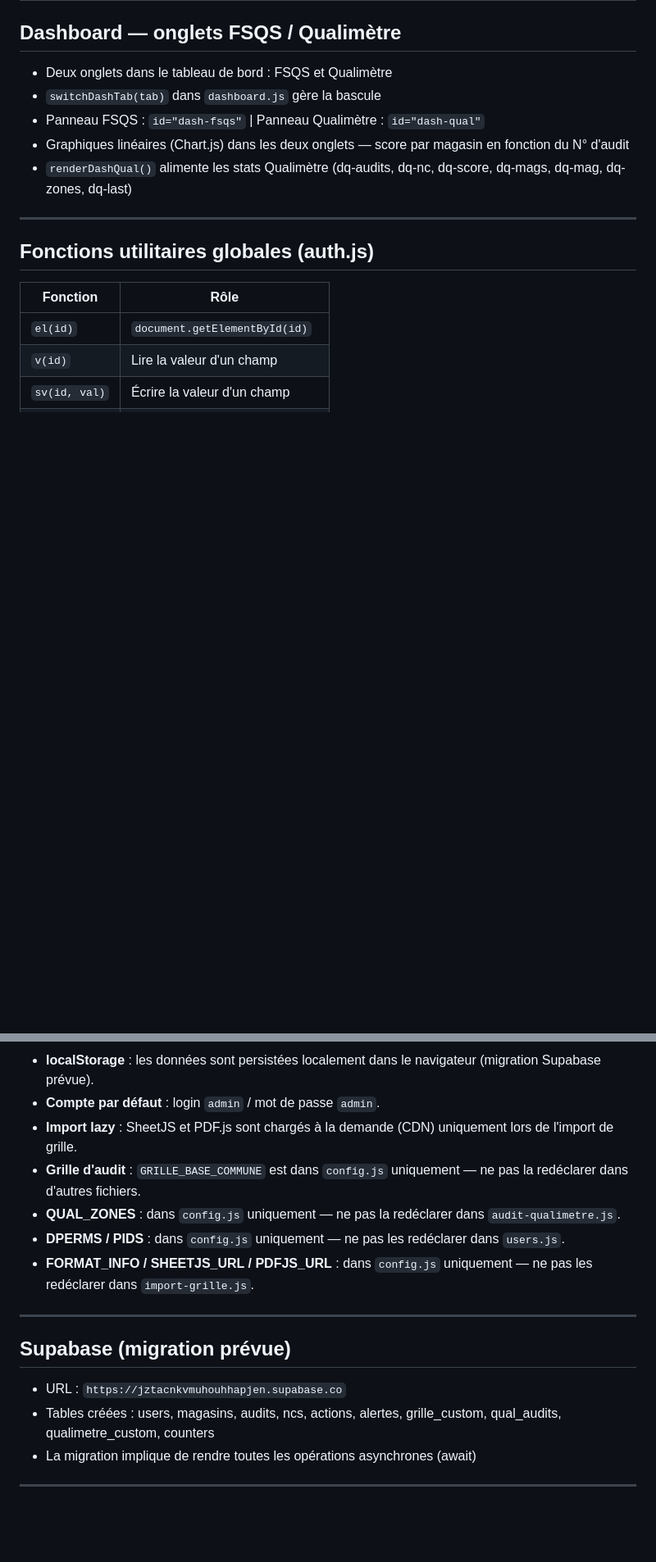
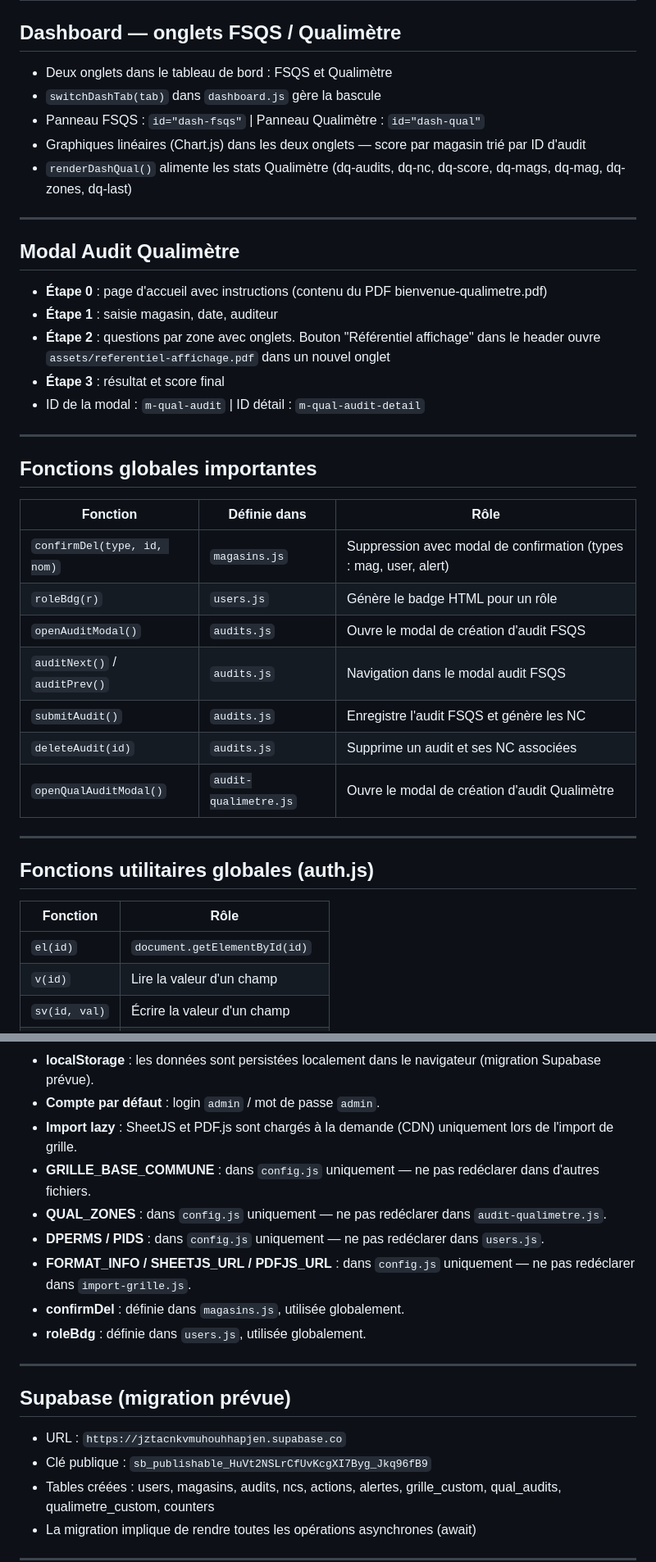
Before and after one commit to Qualistore/Qualistore, a Markdown page: Architecture.md, 2 parts joined by grey strips. Shown at 82% size. GitHub-like rendering; blank space fills up the shorter version.

```diff
--- a/Architecture.md
+++ b/Architecture.md
@@ -138,8 +140,32 @@ DB = {
 - Deux onglets dans le tableau de bord : FSQS et Qualimètre
 - `switchDashTab(tab)` dans `dashboard.js` gère la bascule
 - Panneau FSQS : `id="dash-fsqs"` | Panneau Qualimètre : `id="dash-qual"`
-- Graphiques linéaires (Chart.js) dans les deux onglets — score par magasin en fonction du N° d'audit
+- Graphiques linéaires (Chart.js) dans les deux onglets — score par magasin trié par ID d'audit
 - `renderDashQual()` alimente les stats Qualimètre (dq-audits, dq-nc, dq-score, dq-mags, dq-mag, dq-zones, dq-last)
+
+---
+
+## Modal Audit Qualimètre
+
+- **Étape 0** : page d'accueil avec instructions (contenu du PDF bienvenue-qualimetre.pdf)
+- **Étape 1** : saisie magasin, date, auditeur
+- **Étape 2** : questions par zone avec onglets. Bouton "Référentiel affichage" dans le header ouvre `assets/referentiel-affichage.pdf` dans un nouvel onglet
+- **Étape 3** : résultat et score final
+- ID de la modal : `m-qual-audit` | ID détail : `m-qual-audit-detail`
+
+---
+
+## Fonctions globales importantes
+
+| Fonction | Définie dans | Rôle |
+|---|---|---|
+| `confirmDel(type, id, nom)` | `magasins.js` | Suppression avec modal de confirmation (types : mag, user, alert) |
+| `roleBdg(r)` | `users.js` | Génère le badge HTML pour un rôle |
+| `openAuditModal()` | `audits.js` | Ouvre le modal de création d'audit FSQS |
+| `auditNext()` / `auditPrev()` | `audits.js` | Navigation dans le modal audit FSQS |
+| `submitAudit()` | `audits.js` | Enregistre l'audit FSQS et génère les NC |
+| `deleteAudit(id)` | `audits.js` | Supprime un audit et ses NC associées |
+| `openQualAuditModal()` | `audit-qualimetre.js` | Ouvre le modal de création d'audit Qualimètre |
 
 ---
 
@@ -175,16 +201,19 @@ DB = {
 - **localStorage** : les données sont persistées localement dans le navigateur (migration Supabase prévue).
 - **Compte par défaut** : login `admin` / mot de passe `admin`.
 - **Import lazy** : SheetJS et PDF.js sont chargés à la demande (CDN) uniquement lors de l'import de grille.
-- **Grille d'audit** : `GRILLE_BASE_COMMUNE` est dans `config.js` uniquement — ne pas la redéclarer dans d'autres fichiers.
-- **QUAL_ZONES** : dans `config.js` uniquement — ne pas la redéclarer dans `audit-qualimetre.js`.
-- **DPERMS / PIDS** : dans `config.js` uniquement — ne pas les redéclarer dans `users.js`.
-- **FORMAT_INFO / SHEETJS_URL / PDFJS_URL** : dans `config.js` uniquement — ne pas les redéclarer dans `import-grille.js`.
+- **GRILLE_BASE_COMMUNE** : dans `config.js` uniquement — ne pas redéclarer dans d'autres fichiers.
+- **QUAL_ZONES** : dans `config.js` uniquement — ne pas redéclarer dans `audit-qualimetre.js`.
+- **DPERMS / PIDS** : dans `config.js` uniquement — ne pas redéclarer dans `users.js`.
+- **FORMAT_INFO / SHEETJS_URL / PDFJS_URL** : dans `config.js` uniquement — ne pas redéclarer dans `import-grille.js`.
+- **confirmDel** : définie dans `magasins.js`, utilisée globalement.
+- **roleBdg** : définie dans `users.js`, utilisée globalement.
 
 ---
 
 ## Supabase (migration prévue)
 
 - URL : `https://jztacnkvmuhouhhapjen.supabase.co`
+- Clé publique : `sb_publishable_HuVt2NSLrCfUvKcgXI7Byg_Jkq96fB9`
 - Tables créées : users, magasins, audits, ncs, actions, alertes, grille_custom, qual_audits, qualimetre_custom, counters
 - La migration implique de rendre toutes les opérations asynchrones (await)
 
```
Also changed, not shown: other parts of Architecture.md (+11 -9 lines).
